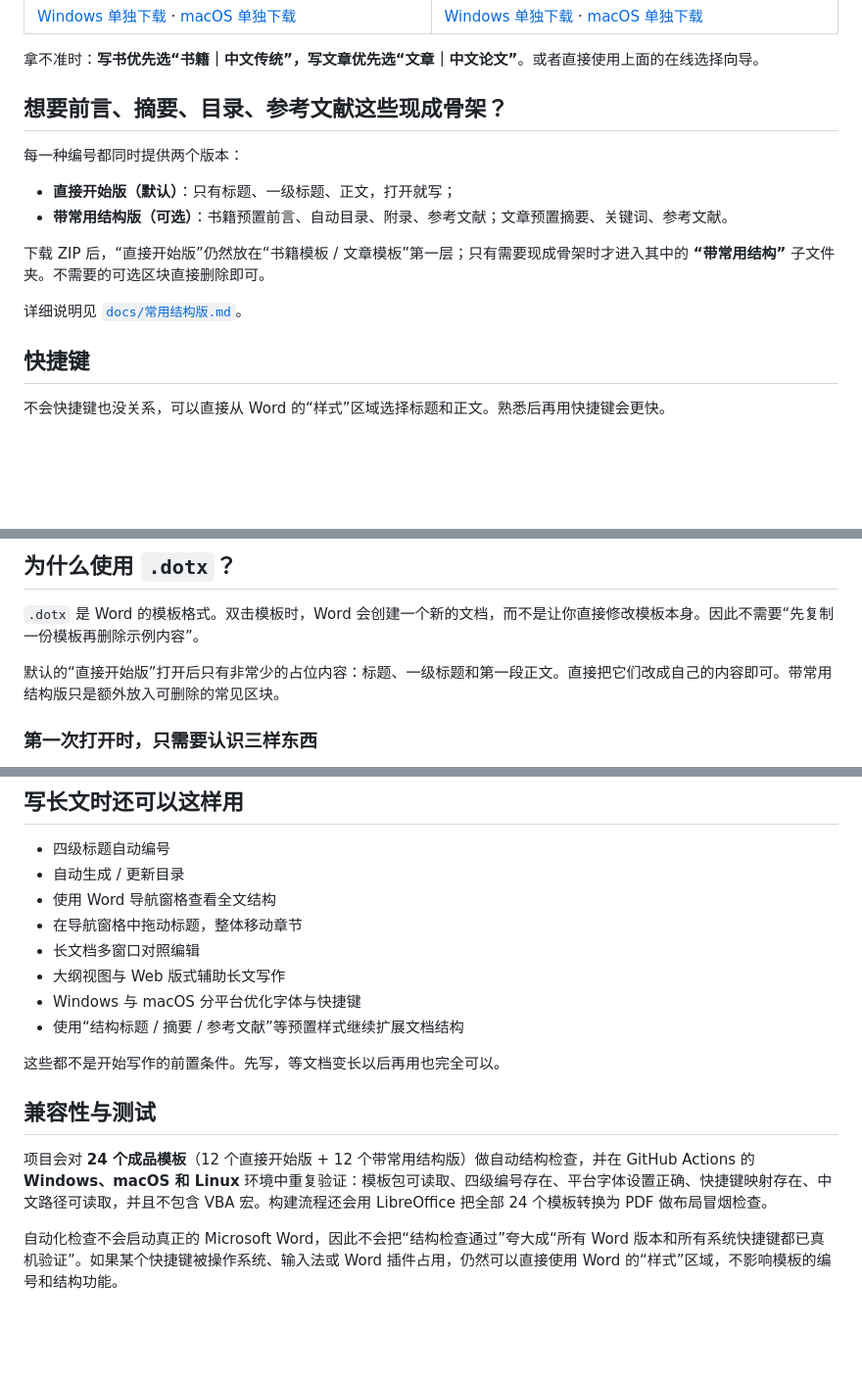
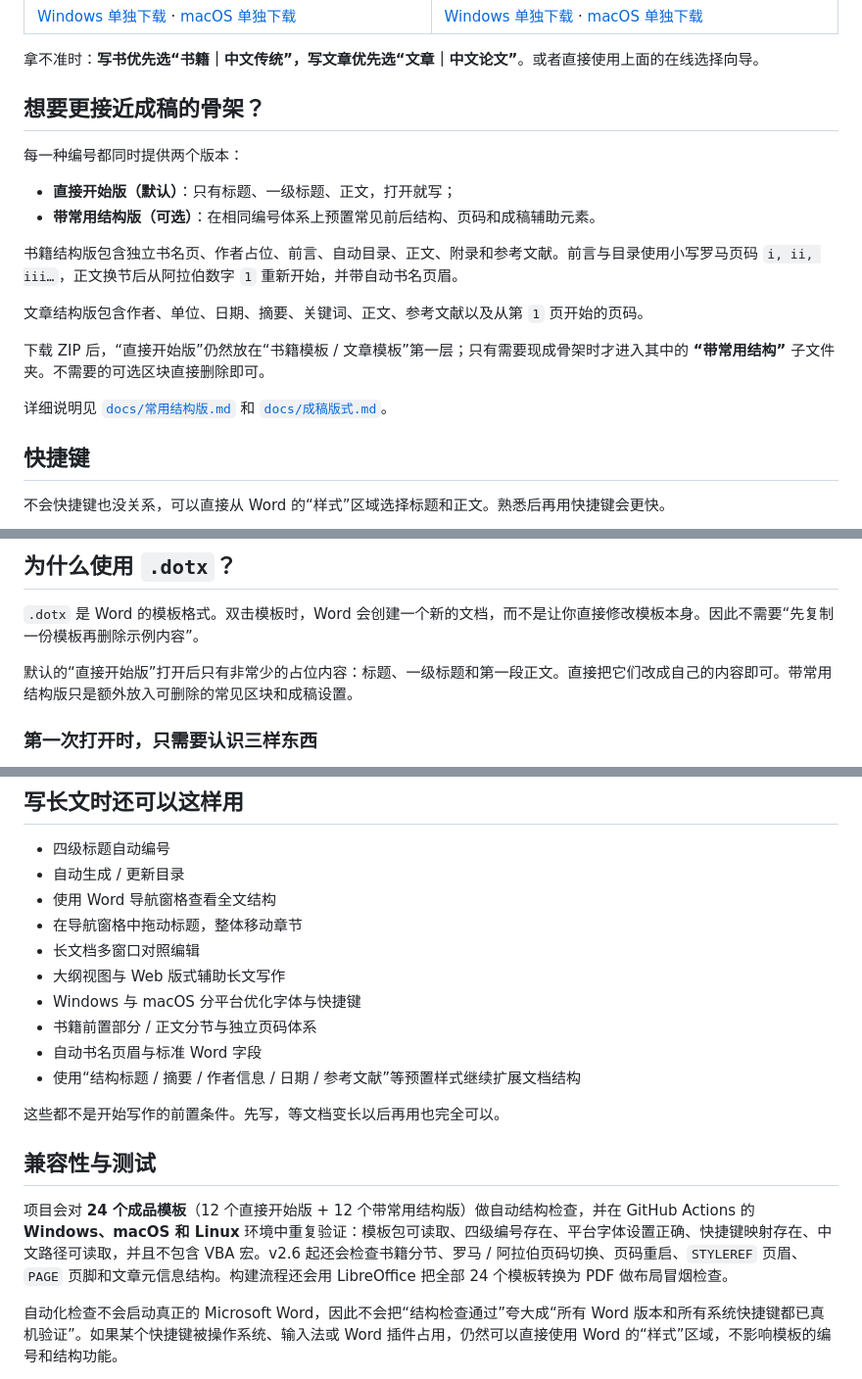
Before and after one commit to SeekerThinker/word-writing-templates, a Markdown page: README.md, 3 parts joined by grey strips. Shown at 98% size. Rendered like a GitHub page; blank space fills up the shorter version.

Commit message:
docs: surface v2.6 manuscript features

```diff
--- a/README.md
+++ b/README.md
@@ -77,16 +77,20 @@
 
 拿不准时：**写书优先选“书籍｜中文传统”，写文章优先选“文章｜中文论文”**。或者直接使用上面的在线选择向导。
 
-## 想要前言、摘要、目录、参考文献这些现成骨架？
+## 想要更接近成稿的骨架？
 
 每一种编号都同时提供两个版本：
 
 - **直接开始版（默认）**：只有标题、一级标题、正文，打开就写；
-- **带常用结构版（可选）**：书籍预置前言、自动目录、附录、参考文献；文章预置摘要、关键词、参考文献。
+- **带常用结构版（可选）**：在相同编号体系上预置常见前后结构、页码和成稿辅助元素。
+
+书籍结构版包含独立书名页、作者占位、前言、自动目录、正文、附录和参考文献。前言与目录使用小写罗马页码 `i, ii, iii…`，正文换节后从阿拉伯数字 `1` 重新开始，并带自动书名页眉。
+
+文章结构版包含作者、单位、日期、摘要、关键词、正文、参考文献以及从第 `1` 页开始的页码。
 
 下载 ZIP 后，“直接开始版”仍然放在“书籍模板 / 文章模板”第一层；只有需要现成骨架时才进入其中的 **“带常用结构”** 子文件夹。不需要的可选区块直接删除即可。
 
-详细说明见 [`docs/常用结构版.md`](docs/常用结构版.md)。
+详细说明见 [`docs/常用结构版.md`](docs/常用结构版.md) 和 [`docs/成稿版式.md`](docs/成稿版式.md)。
 
 ## 快捷键
 
@@ -107,7 +111,7 @@
 
 `.dotx` 是 Word 的模板格式。双击模板时，Word 会创建一个新的文档，而不是让你直接修改模板本身。因此不需要“先复制一份模板再删除示例内容”。
 
-默认的“直接开始版”打开后只有非常少的占位内容：标题、一级标题和第一段正文。直接把它们改成自己的内容即可。带常用结构版只是额外放入可删除的常见区块。
+默认的“直接开始版”打开后只有非常少的占位内容：标题、一级标题和第一段正文。直接把它们改成自己的内容即可。带常用结构版只是额外放入可删除的常见区块和成稿设置。
 
 ### 第一次打开时，只需要认识三样东西
 
@@ -126,13 +130,15 @@
 - 长文档多窗口对照编辑
 - 大纲视图与 Web 版式辅助长文写作
 - Windows 与 macOS 分平台优化字体与快捷键
-- 使用“结构标题 / 摘要 / 参考文献”等预置样式继续扩展文档结构
+- 书籍前置部分 / 正文分节与独立页码体系
+- 自动书名页眉与标准 Word 字段
+- 使用“结构标题 / 摘要 / 作者信息 / 日期 / 参考文献”等预置样式继续扩展文档结构
 
 这些都不是开始写作的前置条件。先写，等文档变长以后再用也完全可以。
 
 ## 兼容性与测试
 
-项目会对 **24 个成品模板**（12 个直接开始版 + 12 个带常用结构版）做自动结构检查，并在 GitHub Actions 的 **Windows、macOS 和 Linux** 环境中重复验证：模板包可读取、四级编号存在、平台字体设置正确、快捷键映射存在、中文路径可读取，并且不包含 VBA 宏。构建流程还会用 LibreOffice 把全部 24 个模板转换为 PDF 做布局冒烟检查。
+项目会对 **24 个成品模板**（12 个直接开始版 + 12 个带常用结构版）做自动结构检查，并在 GitHub Actions 的 **Windows、macOS 和 Linux** 环境中重复验证：模板包可读取、四级编号存在、平台字体设置正确、快捷键映射存在、中文路径可读取，并且不包含 VBA 宏。v2.6 起还会检查书籍分节、罗马 / 阿拉伯页码切换、页码重启、`STYLEREF` 页眉、`PAGE` 页脚和文章元信息结构。构建流程还会用 LibreOffice 把全部 24 个模板转换为 PDF 做布局冒烟检查。
 
 自动化检查不会启动真正的 Microsoft Word，因此不会把“结构检查通过”夸大成“所有 Word 版本和所有系统快捷键都已真机验证”。如果某个快捷键被操作系统、输入法或 Word 插件占用，仍然可以直接使用 Word 的“样式”区域，不影响模板的编号和结构功能。
 
```
Also changed, not shown: other parts of README.md (+2 -1 lines).
